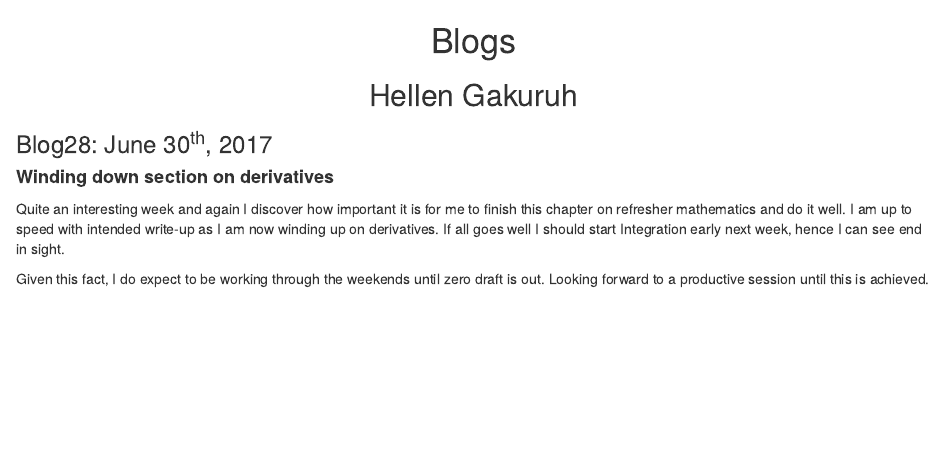
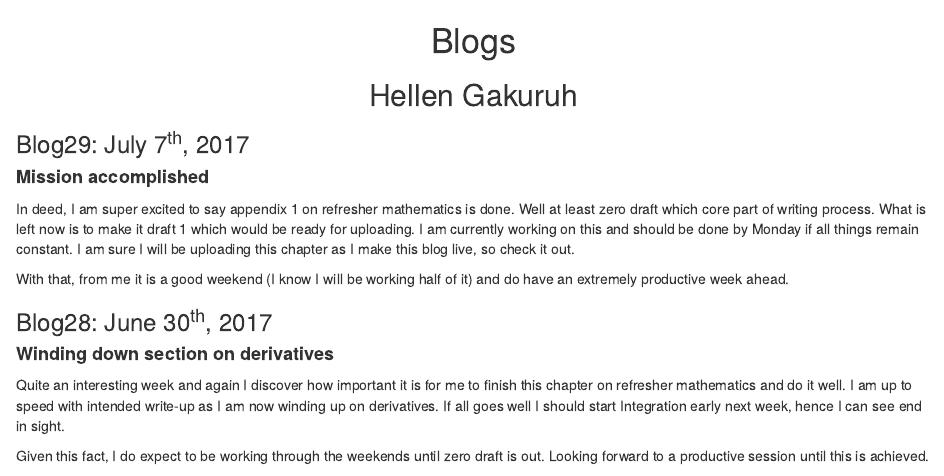
Before and after one commit to HellenG/Data_Mgt_Analysis_and_Graphics_R, an R Markdown document (Pages/blogs.Rmd): the page in a window 1100 px wide, from its top. The pictures show the output file Pages/blogs.html that the author committed with the source, opened offline.

Commit message:
Weekly blog post

```diff
--- a/Pages/blogs.Rmd
+++ b/Pages/blogs.Rmd
@@ -6,6 +6,15 @@ output:
 
 # Blogs
 ## Hellen Gakuruh
+
+### Blog29: July 7^th^, 2017
+
+<h4 style="font-weight:bold">Mission accomplished</h4>
+
+In deed, I am super excited to say appendix 1 on refresher mathematics is done. Well at least zero draft which core part of writing process. What is left now is to make it draft 1 which would be ready for uploading. I am currently working on this and should be done by Monday if all things remain constant. I am sure I will be uploading this chapter as I make this blog live, so check it out.
+
+With that, from me it is a good weekend (I know I will be working half of it) and do have an extremely productive week ahead.
+
 
 ### Blog28: June 30^th^, 2017
 
```
Also changed, not shown: Pages/blogs.html.
